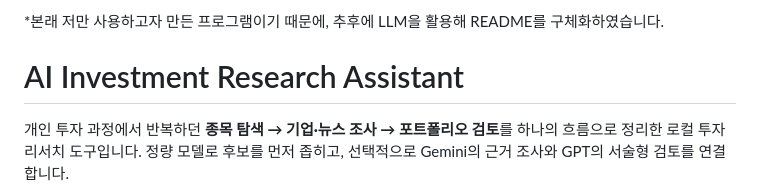
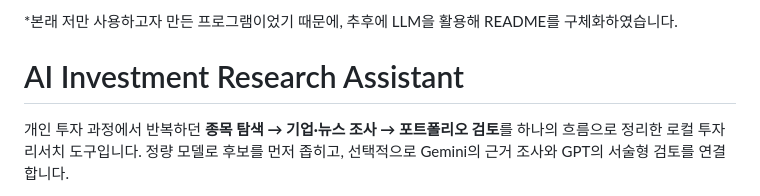
Before and after one commit to petruslihm/ai-investment-research, a Markdown page: README.md, the part around the change. Rendered like a GitHub page.

Commit message:
Fix grammatical error in README introduction

```diff
--- a/README.md
+++ b/README.md
@@ -1,4 +1,4 @@
-*본래 저만 사용하고자 만든 프로그램이기 때문에, 추후에 LLM을 활용해 README를 구체화하였습니다.
+*본래 저만 사용하고자 만든 프로그램이었기 때문에, 추후에 LLM을 활용해 README를 구체화하였습니다.
 # AI Investment Research Assistant
 
 개인 투자 과정에서 반복하던 **종목 탐색 → 기업·뉴스 조사 → 포트폴리오 검토**를 하나의 흐름으로 정리한 로컬 투자 리서치 도구입니다. 정량 모델로 후보를 먼저 좁히고, 선택적으로 Gemini의 근거 조사와 GPT의 서술형 검토를 연결합니다.
```
